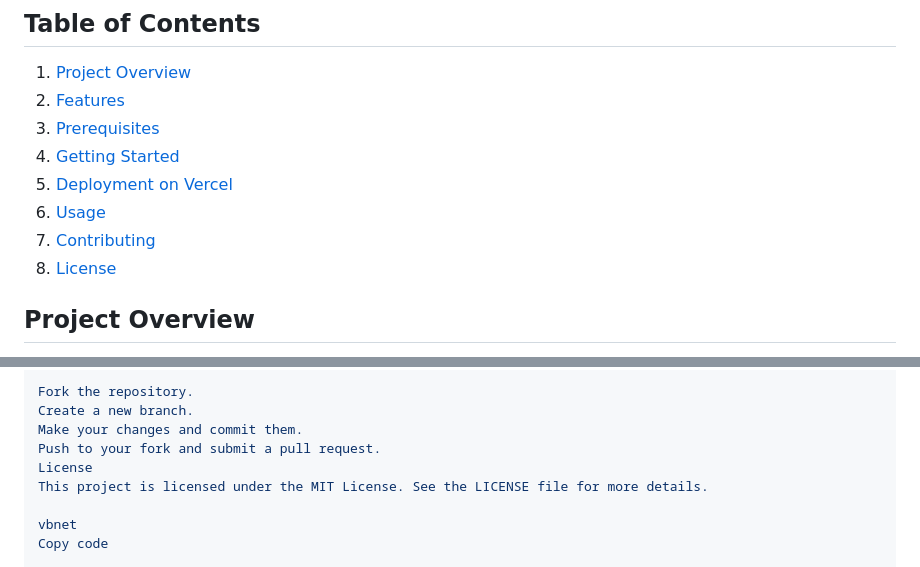
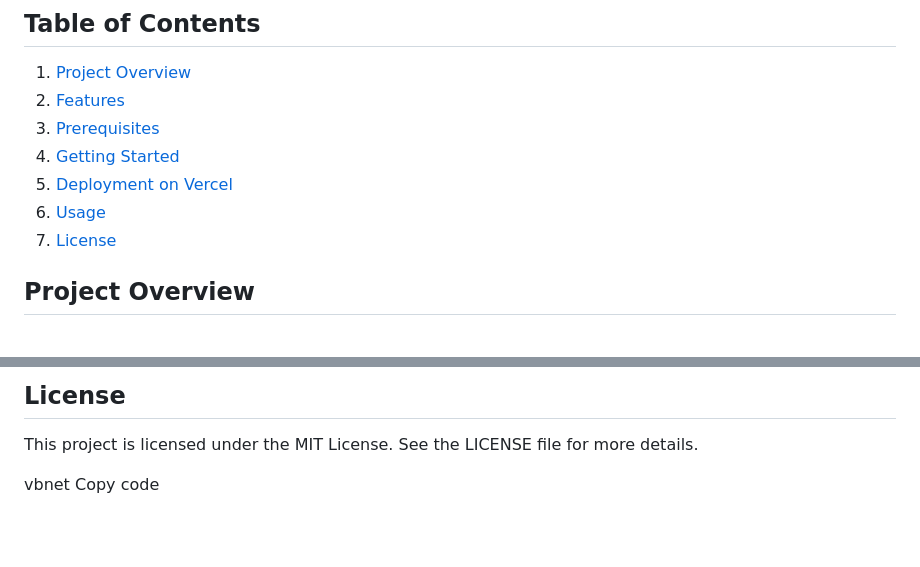
Before and after one commit to savaliyadishant/transaction-dashboard, a Markdown page: README.md, 2 parts joined by grey strips. Drawn GitHub-style; blank space fills up the shorter version.

```diff
--- a/README.md
+++ b/README.md
@@ -10,8 +10,7 @@ A simple web application to record personal transactions built with Flask, Mongo
 4. [Getting Started](#getting-started)
 5. [Deployment on Vercel](#deployment-on-vercel)
 6. [Usage](#usage)
-7. [Contributing](#contributing)
-8. [License](#license)
+7. [License](#license)
 
 ## Project Overview
 
@@ -129,9 +130,5 @@ Contributions are welcome! Please feel free to submit a Pull Request.
 
-Fork the repository.
-Create a new branch.
-Make your changes and commit them.
-Push to your fork and submit a pull request.
-License
+## License
 This project is licensed under the MIT License. See the LICENSE file for more details.
 
 vbnet
```
Also changed, not shown: other parts of README.md (+20 -18 lines).
